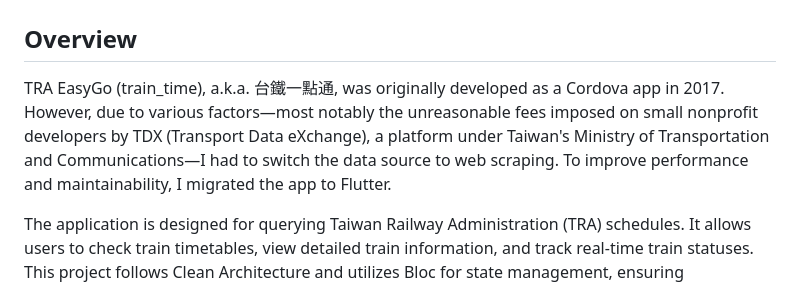
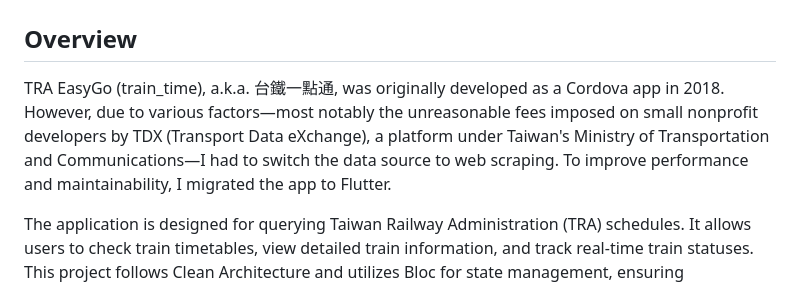
Before and after one commit to Frank0945/train_time, a Markdown page: README.md, the part around the change. Rendered like a GitHub page.

Commit message:
docs: Update README

```diff
--- a/README.md
+++ b/README.md
@@ -2,7 +2,7 @@
 
 ## Overview
 
-TRA EasyGo (train_time), a.k.a. 台鐵一點通, was originally developed as a Cordova app in 2017. However, due to various factors—most notably the unreasonable fees imposed on small nonprofit developers by TDX (Transport Data eXchange), a platform under Taiwan's Ministry of Transportation and Communications—I had to switch the data source to web scraping. To improve performance and maintainability, I migrated the app to Flutter.
+TRA EasyGo (train_time), a.k.a. 台鐵一點通, was originally developed as a Cordova app in 2018. However, due to various factors—most notably the unreasonable fees imposed on small nonprofit developers by TDX (Transport Data eXchange), a platform under Taiwan's Ministry of Transportation and Communications—I had to switch the data source to web scraping. To improve performance and maintainability, I migrated the app to Flutter.
 
 The application is designed for querying Taiwan Railway Administration (TRA) schedules. It allows users to check train timetables, view detailed train information, and track real-time train statuses. This project follows Clean Architecture and utilizes Bloc for state management, ensuring maintainability and scalability.
 
```
